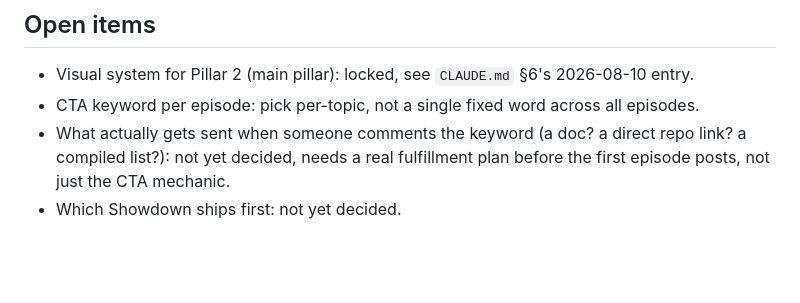
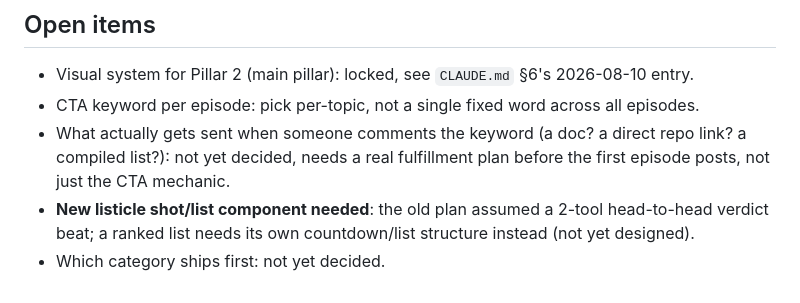
Before and after one commit to thataipm/contentengine, a Markdown page: docs/thataipm_pillar2_content_plan.md, the part around one of its changes. GitHub-like rendering; blank space fills up the shorter version.

```diff
--- a/docs/thataipm_pillar2_content_plan.md
+++ b/docs/thataipm_pillar2_content_plan.md
@@ -132,4 +142,6 @@ current limitation. Two tiers instead:
 - What actually gets sent when someone comments the keyword (a doc? a direct repo link?
   a compiled list?): not yet decided, needs a real fulfillment plan before the first episode
   posts, not just the CTA mechanic.
-- Which Showdown ships first: not yet decided.
+- **New listicle shot/list component needed**: the old plan assumed a 2-tool head-to-head verdict
+  beat; a ranked list needs its own countdown/list structure instead (not yet designed).
+- Which category ships first: not yet decided.
```
Also changed, not shown: other parts of docs/thataipm_pillar2_content_plan.md (+42 -32 lines), docs/30_day_content_calendar.md (+46 -28 lines).
